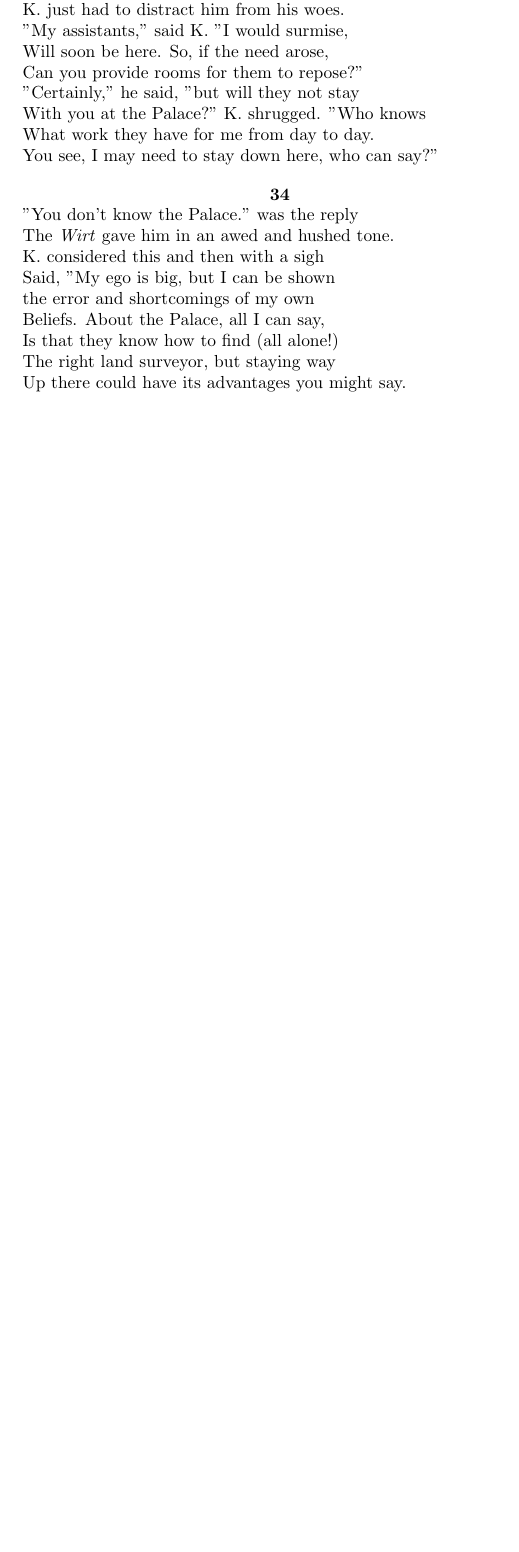
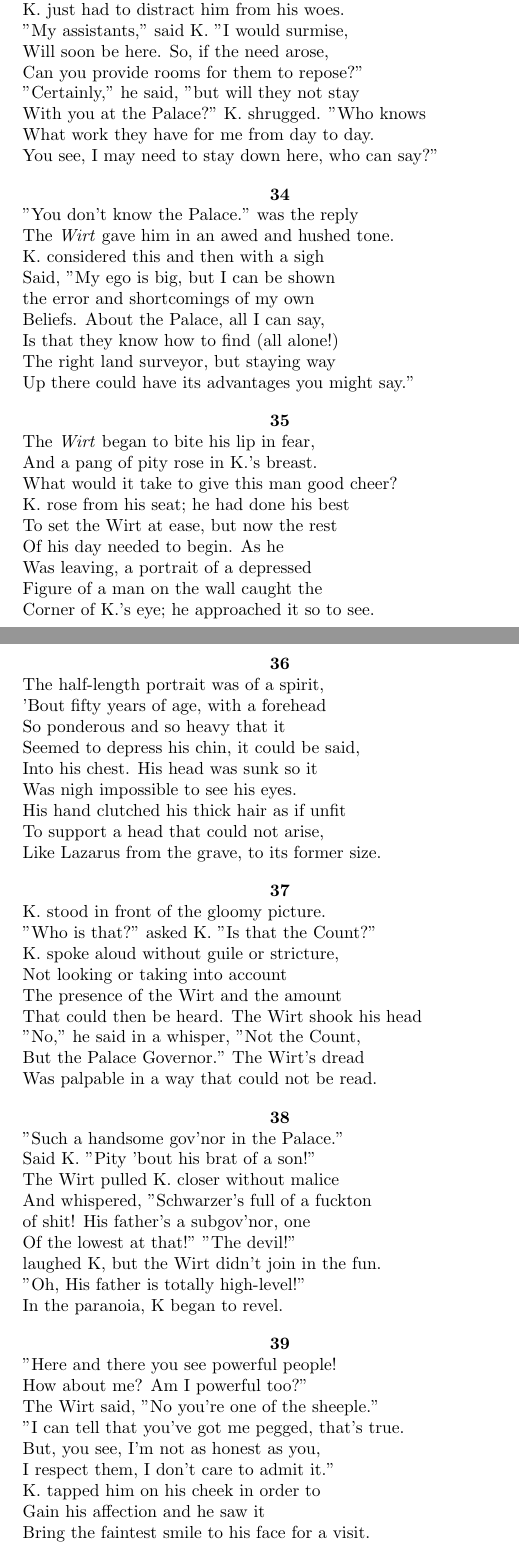
Before and after one commit to shadgregory/palace, a LaTeX document (palace.tex): part of page 9 of 9 before the commit and two parts of pages 9 and 10 of 11 after it, the two joined at a grey line, cut so that both start at the same text, the shorter picture padded with empty space. Compiled offline with pdfLaTeX.

Commit message:
Added 35-40

```diff
--- a/palace.tex
+++ b/palace.tex
@@ -508,4 +508,81 @@ Of the freedom that K. would enjoy in the fight?
   Beliefs. About the Palace, all I can say, \\
   Is that they know how to find (all alone!) \\
   The right land surveyor, but staying way \\
-  Up there could have its advantages you might say.
+  Up there could have its advantages you might say.''
+\end{verse}
+
+\begin{verse}
+  \begin{center}
+    \textbf{35} \\
+  \end{center}
+  The \textit{Wirt} began to bite his lip in fear, \\
+  And a pang of pity rose in K.'s breast. \\
+  What would it take to give this man good cheer? \\
+  K. rose from his seat; he had done his best \\
+  To set the Wirt at ease, but now the rest \\
+  Of his day needed to begin. As he \\
+  Was leaving, a portrait of a depressed \\
+  Figure of a man on the wall caught the \\
+  Corner of K.'s eye; he approached it so to see.
+\end{verse}
+
+\newpage
+\begin{verse}
+  \begin{center}
+    \textbf{36} \\
+  \end{center}
+  The half-length portrait was of a spirit,\\
+  'Bout fifty years of age, with a forehead\\
+  So ponderous and so heavy that it\\
+  Seemed to depress his chin, it could be said,\\
+  Into his chest. His head was sunk so it  \\
+  Was nigh impossible to see his eyes.\\
+  His hand clutched his thick hair as if unfit\\
+  To support a head that could not arise,\\
+  Like Lazarus from the grave, to its former size.
+\end{verse}
+
+\begin{verse}
+  \begin{center}
+    \textbf{37} \\
+  \end{center}
+  K. stood in front of the gloomy picture. \\
+  "Who is that?" asked K. "Is that the Count?" \\
+  K. spoke aloud without guile or stricture, \\
+  Not looking or taking into account \\
+  The presence of the Wirt and the amount \\
+  That could then be heard. The Wirt shook his head \\
+  "No," he said in a whisper, "Not the Count, \\
+  But the Palace Governor." The Wirt's dread \\
+  Was palpable in a way that could not be read.
+\end{verse}
+
+\begin{verse}
+  \begin{center}
+    \textbf{38} \\
+  \end{center}
+  "Such a handsome gov'nor in the Palace." \\
+  Said K. "Pity 'bout his brat of a son!" \\
+  The Wirt pulled K. closer without malice \\
+  And whispered, "Schwarzer's full of a fuckton \\
+  of shit! His father's a subgov'nor, one \\
+  Of the lowest at that!" "The devil!" \\
+  laughed K, but the Wirt didn't join in the fun. \\
+  "Oh, His father is totally high-level!" \\
+  In the paranoia, K began to revel. \\
+\end{verse}
+
+\begin{verse}
+  \begin{center}
+    \textbf{39} \\
+  \end{center}
+  "Here and there you see powerful people! \\
+  How about me? Am I powerful too?" \\
+  The Wirt said, "No you're one of the sheeple." \\
+  "I can tell that you've got me pegged, that's true. \\
+  But, you see, I'm not as honest as you, \\
+  I respect them, I don't care to admit it." \\
+  K. tapped him on his cheek in order to \\
+  Gain his affection and he saw it \\
+  Bring the faintest smile to his face for a visit.
+\end{verse}
```
Also changed, not shown: palace.pdf, palace.tex (14 more changed lines), 1 other file.
